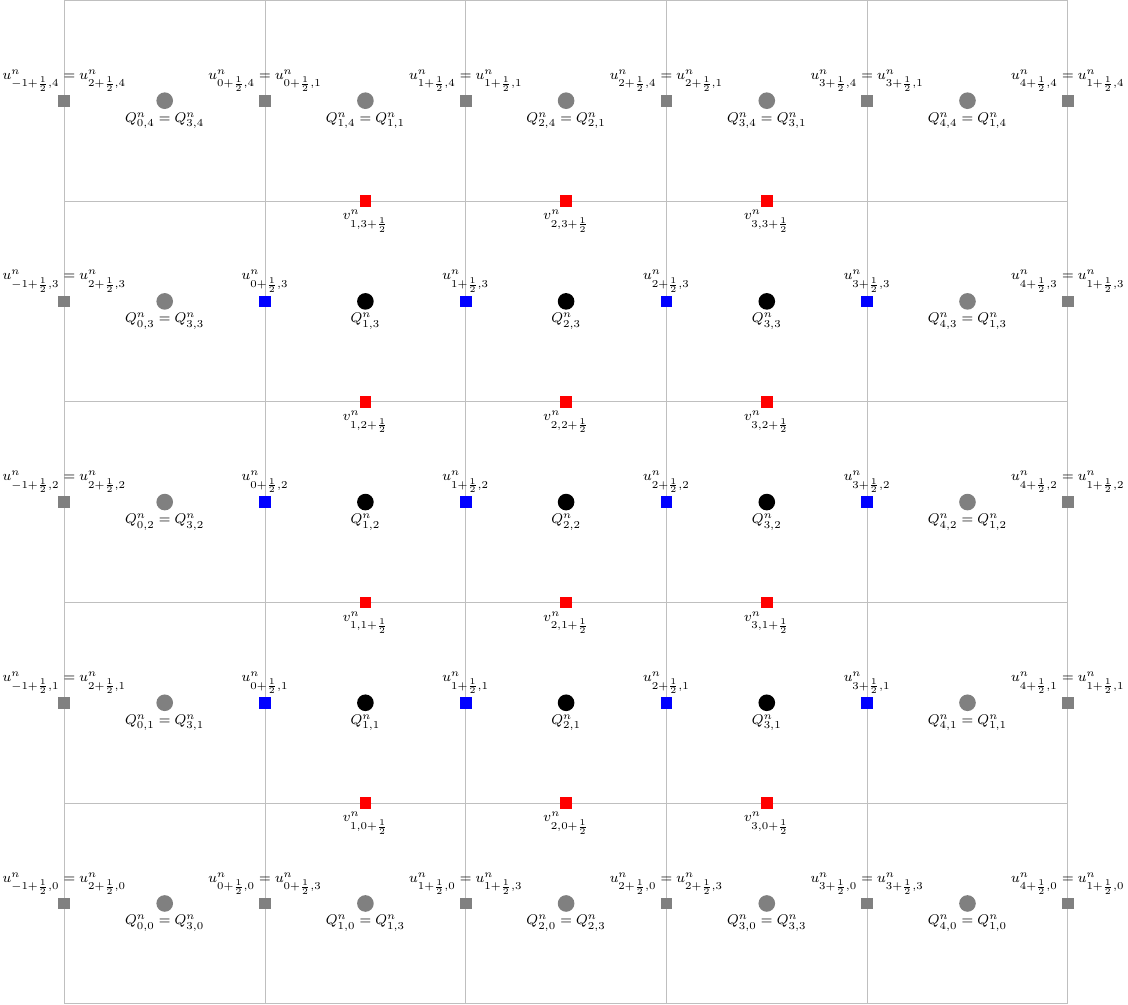
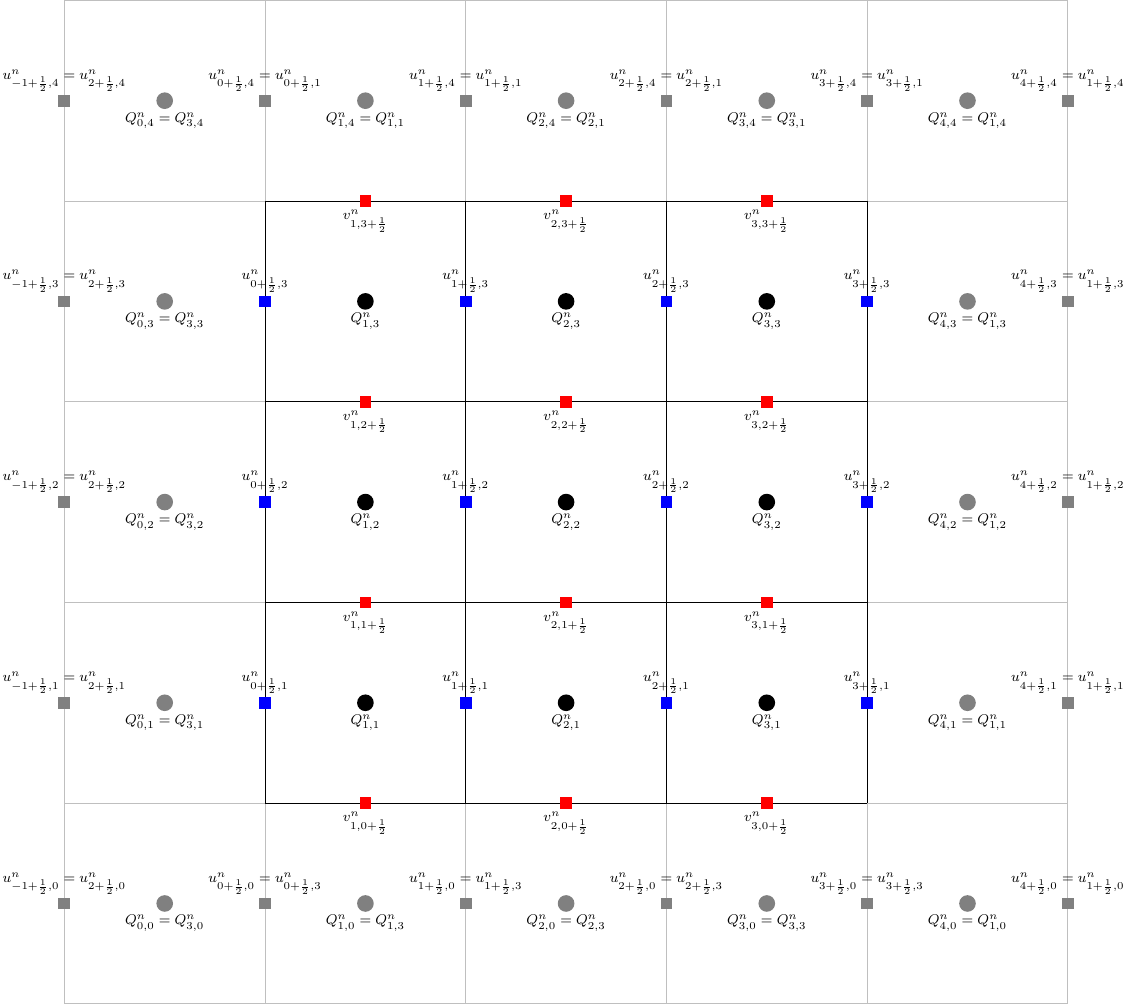
Before and after one commit to luanfs/doc-qualification, a LaTeX figure (tikz/2d_grid_function.tex): the whole page. Compiled offline with pdfLaTeX.

Commit message:
update in grid figs

```diff
--- a/tikz/2d_grid_function.tex
+++ b/tikz/2d_grid_function.tex
@@ -34,6 +34,12 @@
 				\draw[gray!50, thin] (\ymin -\nghost*\dy,\xp)--(\ymax+\nghost*\dy,\xp);
 			}
 
+
+			\foreach \i in {0,...,\nx}{
+				\FPeval{\xp}{clip(\xmin+\i*\dx)}
+				\draw[black!100, thin] (\xp,\ymin)--(\xp,\ymax);
+				\draw[black!100, thin] (\ymin,\xp)--(\ymax,\xp);
+			}
 			% Interior grid centers
 			\foreach \i in {1,...,\nx}{
 				\FPeval{\xp}{clip(\xmin+(\i-0.5)*\dx)}
```
Also changed, not shown: tikz/1d_grid.tex (+1 -1 lines), tikz/1d_grid_function.tex (+1 -1 lines), figuras/1d_grid.pdf, figuras/1d_grid_function.pdf, figuras/2d_grid_function.pdf.
